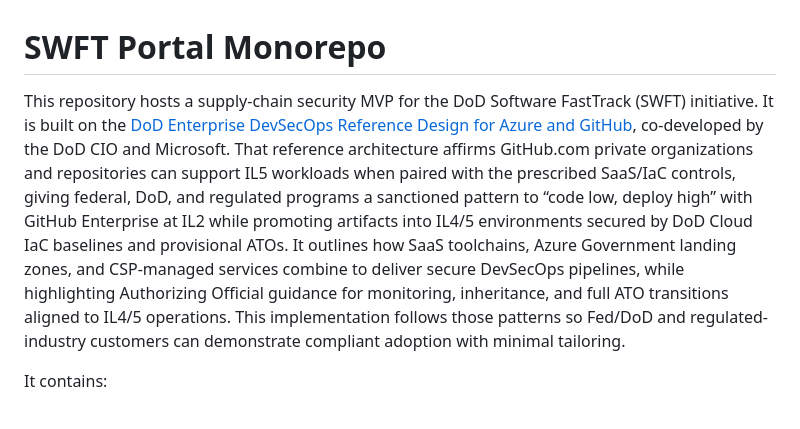
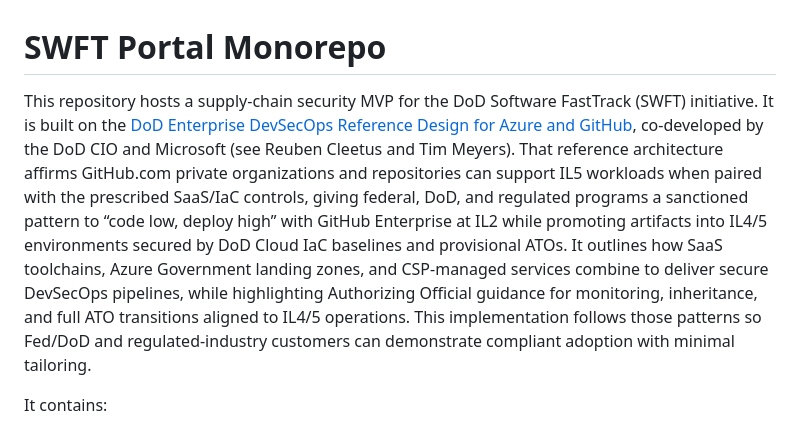
Before and after one commit to marlinspike/swft, a Markdown page: README.md, the part around the change. Rendered like a GitHub page.

Commit message:
updated w ref for GitHub Design doc

```diff
--- a/README.md
+++ b/README.md
@@ -1,6 +1,6 @@
 # SWFT Portal Monorepo
 
-This repository hosts a supply-chain security MVP for the DoD Software FastTrack (SWFT) initiative. It is built on the [DoD Enterprise DevSecOps Reference Design for Azure and GitHub](https://dodcio.defense.gov/Portals/0/Documents/Library/DoDRefDesignCloudGithub.pdf), co-developed by the DoD CIO and Microsoft. That reference architecture affirms GitHub.com private organizations and repositories can support IL5 workloads when paired with the prescribed SaaS/IaC controls, giving federal, DoD, and regulated programs a sanctioned pattern to “code low, deploy high” with GitHub Enterprise at IL2 while promoting artifacts into IL4/5 environments secured by DoD Cloud IaC baselines and provisional ATOs. It outlines how SaaS toolchains, Azure Government landing zones, and CSP-managed services combine to deliver secure DevSecOps pipelines, while highlighting Authorizing Official guidance for monitoring, inheritance, and full ATO transitions aligned to IL4/5 operations. This implementation follows those patterns so Fed/DoD and regulated-industry customers can demonstrate compliant adoption with minimal tailoring.
+This repository hosts a supply-chain security MVP for the DoD Software FastTrack (SWFT) initiative. It is built on the [DoD Enterprise DevSecOps Reference Design for Azure and GitHub](https://dodcio.defense.gov/Portals/0/Documents/Library/DoDRefDesignCloudGithub.pdf), co-developed by the DoD CIO and Microsoft (see Reuben Cleetus and Tim Meyers). That reference architecture affirms GitHub.com private organizations and repositories can support IL5 workloads when paired with the prescribed SaaS/IaC controls, giving federal, DoD, and regulated programs a sanctioned pattern to “code low, deploy high” with GitHub Enterprise at IL2 while promoting artifacts into IL4/5 environments secured by DoD Cloud IaC baselines and provisional ATOs. It outlines how SaaS toolchains, Azure Government landing zones, and CSP-managed services combine to deliver secure DevSecOps pipelines, while highlighting Authorizing Official guidance for monitoring, inheritance, and full ATO transitions aligned to IL4/5 operations. This implementation follows those patterns so Fed/DoD and regulated-industry customers can demonstrate compliant adoption with minimal tailoring.
 
 It contains:
 
```
